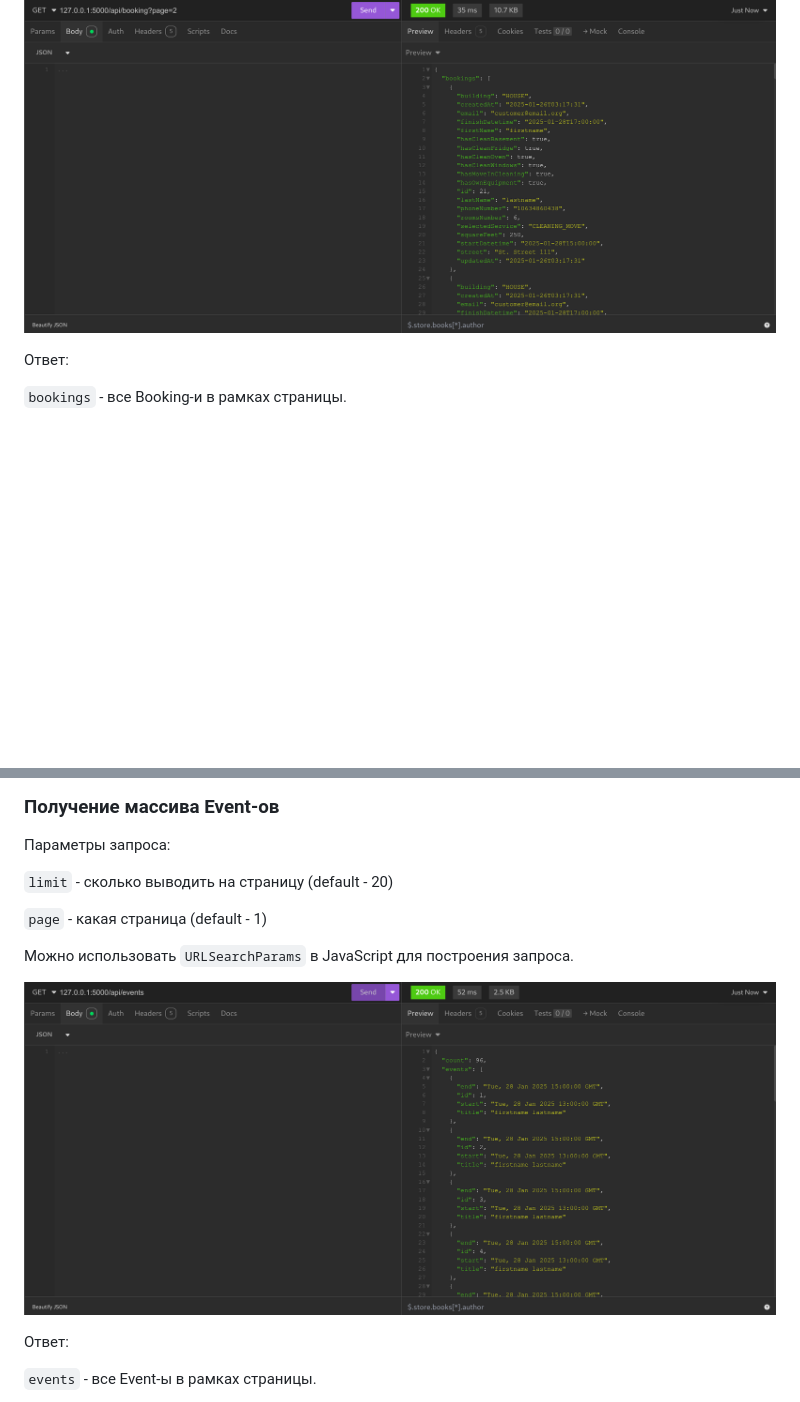
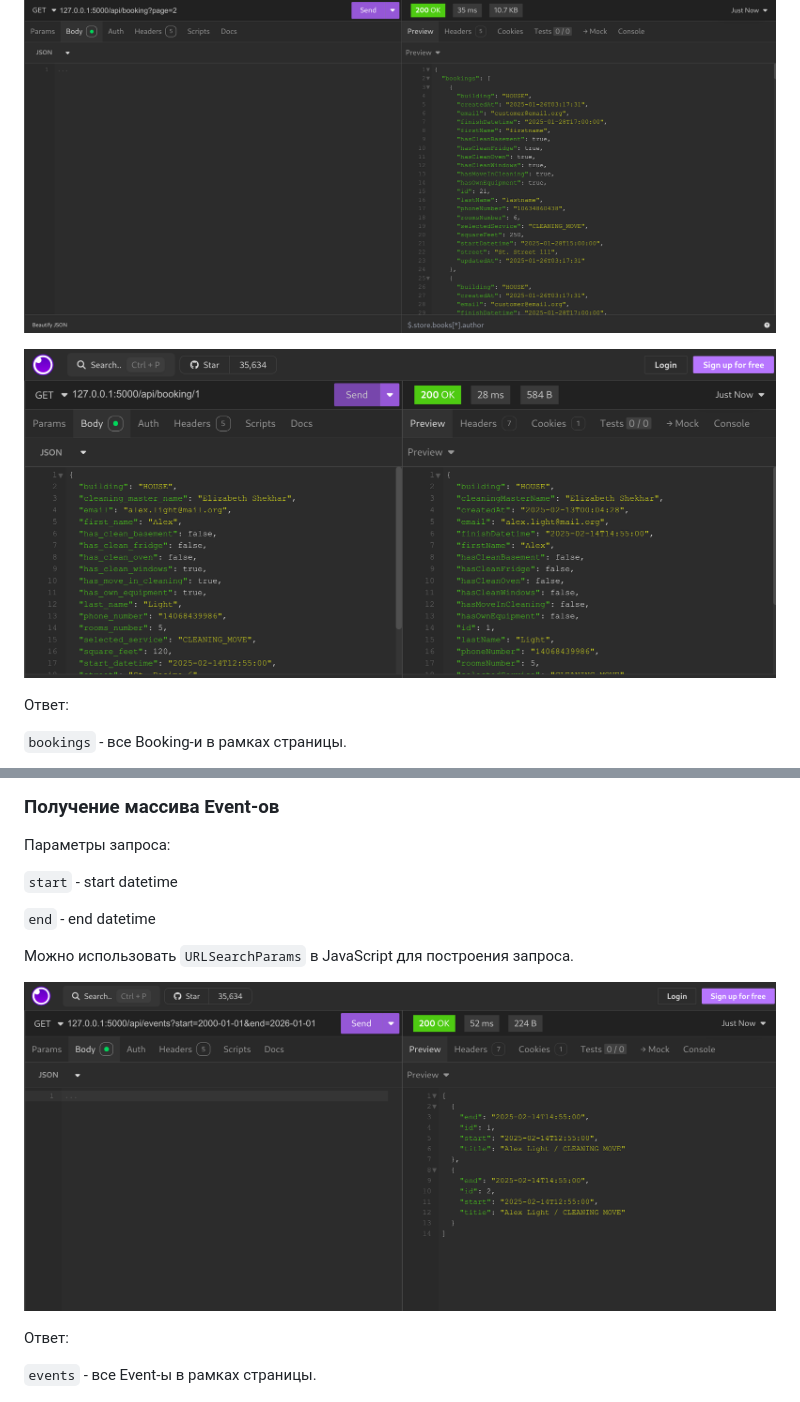
Before and after one commit to NikitaLitvinov21/CleaningWithHeart, a Markdown page: docs/restapi-ru.md, 2 parts joined by grey strips. Rendered like a GitHub page; pictures changed too: docs/images/Get Events.png, docs/images/Get booking with master.png (added); blank space fills up the shorter version.

```diff
--- a/docs/restapi-ru.md
+++ b/docs/restapi-ru.md
@@ -17,6 +17,8 @@
 ![GetBookingsWithParams](./images/Get%20bookings%20with%20params.png)
 
 ![GetBookingsWithPage](./images/Get%20booking%20with%20page.png)
+
+![GetBookingsWithMaster](./images/Get%20booking%20with%20master.png)
 
 Ответ:
 
@@ -151,9 +153,9 @@ for (const [key, value] of formData.entries()) {
 
 Параметры запроса:
 
-`limit` - сколько выводить на страницу (default - 20)
+`start` - start datetime
 
-`page` - какая страница (default - 1)
+`end` - end datetime
 
 Можно использовать `URLSearchParams` в JavaScript для построения запроса.
 
```
Also changed, not shown: docs/restapi-en.md (+4 -2 lines), 2 other files.
